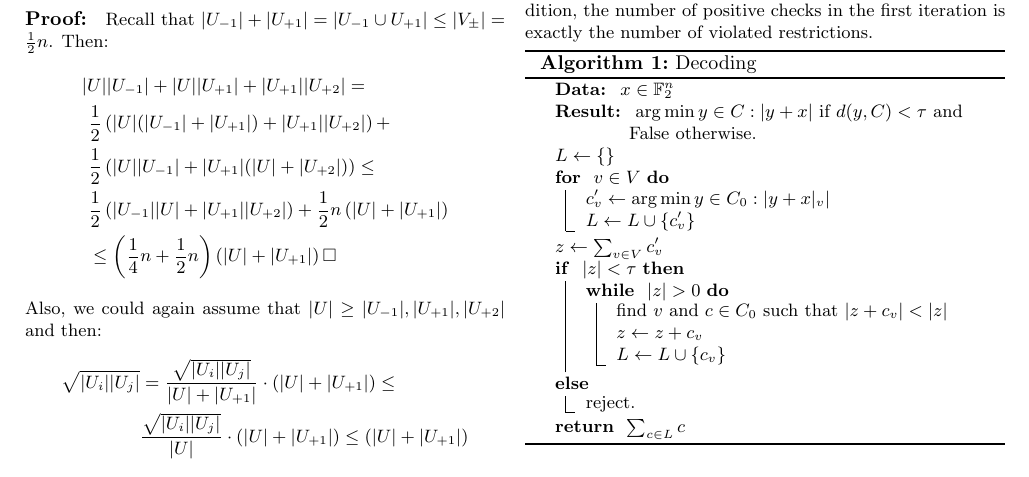
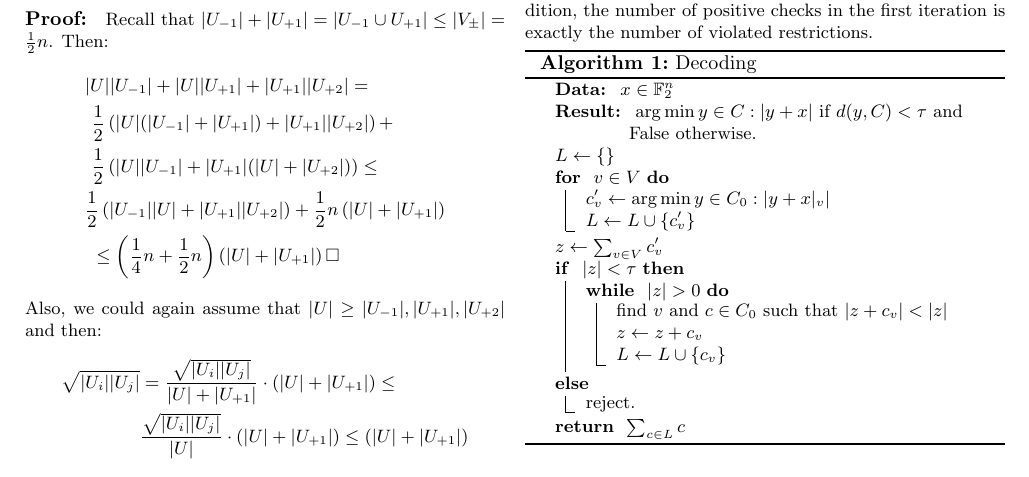
Before and after one commit to dudupo/Academic, a LaTeX document (projects/NLTES_project/ldpc_ltc.tex): part of page 5 of 5, cut so that both start at the same text. Compiled offline with pdfLaTeX.

Commit message:
compiling -Fri Oct 28 04:50:12 PM IDT 2022

```diff
--- a/projects/NLTES_project/ldpc_ltc.tex
+++ b/projects/NLTES_project/ldpc_ltc.tex
@@ -267,7 +267,7 @@ Notice $|x| < |S_{-}| + |S_{+}| < 2|x|$ and $|S_{\pm}| < \Delta |S_{\mp}|$, so i
     & |U||U_{-1}| + |U||U_{+1}| + |U_{+1}||U_{+2}|  = \\
     & \  \frac{1}{2}\left( |U|(|U_{-1}| + |U_{+1}|) + |U_{+1}||U_{+2}|  \right) + \\
     & \  \frac{1}{2}\left( |U||U_{-1}| + |U_{+1}|(|U| + |U_{+2}|)  \right) \le \\
-    & \ \frac{1}{2}\left( |U_{-1}||U| + |U_{+1}||U_{+2}|  \right) + \frac{1}{2}n\left( |U| +|U_{+1}| \right) \\
+    &  \frac{1}{2}\left( |U_{-1}||U| + |U_{+1}||U_{+2}|  \right) + \frac{1}{2}n\left( |U| +|U_{+1}| \right) \\
     & \ \le \left( \frac{1}{4}n + \frac{1}{2}n \right) \left( |U| + |U_{+1}|  \right) \square
   \end{split}
 \end{equation*}
```
Also changed, not shown: projects/pdfs/ldpc_ltc.pdf.
